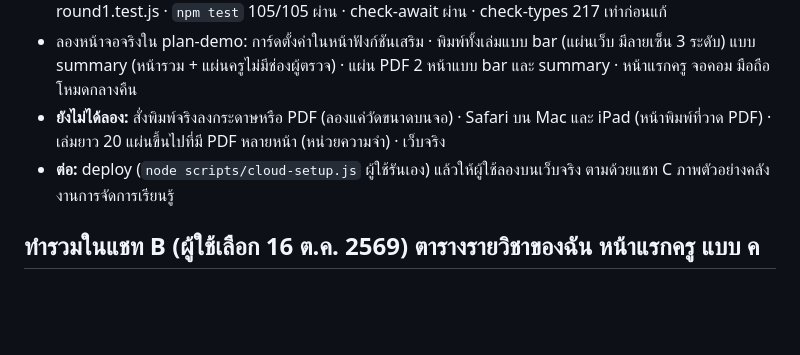
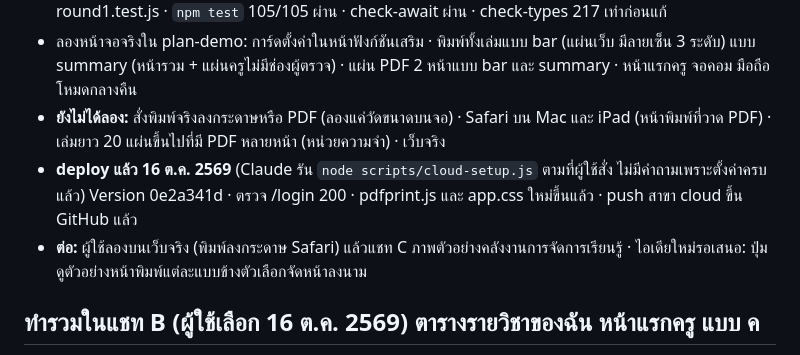
Before and after one commit to Piwatz/plan-system, a Markdown page: docs/cloud/PROGRESS.md, the part around the change. GitHub-like rendering; blank space fills up the shorter version.

Commit message:
จด deploy แชท B
Co-Authored-By: Claude Opus 5.5 <noreply@anthropic.com>

```diff
--- a/docs/cloud/PROGRESS.md
+++ b/docs/cloud/PROGRESS.md
@@ -391,7 +391,8 @@
 - ตัวทดสอบ: notebook.test.js เพิ่ม 2 ข้อ (ดึงกลับทั้งเล่มและเลขแผนข้าม, จัดหน้าลงนาม) แก้ features.test.js round1.test.js · `npm test` 105/105 ผ่าน · check-await ผ่าน · check-types 217 เท่าก่อนแก้
 - ลองหน้าจอจริงใน plan-demo: การ์ดตั้งค่าในหน้าฟังก์ชันเสริม · พิมพ์ทั้งเล่มแบบ bar (แผ่นเว็บ มีลายเซ็น 3 ระดับ) แบบ summary (หน้ารวม + แผ่นครูไม่มีช่องผู้ตรวจ) · แผ่น PDF 2 หน้าแบบ bar และ summary · หน้าแรกครู จอคอม มือถือ โหมดกลางคืน
 - **ยังไม่ได้ลอง:** สั่งพิมพ์จริงลงกระดาษหรือ PDF (ลองแค่วัดขนาดบนจอ) · Safari บน Mac และ iPad (หน้าพิมพ์ที่วาด PDF) · เล่มยาว 20 แผ่นขึ้นไปที่มี PDF หลายหน้า (หน่วยความจำ) · เว็บจริง
-- **ต่อ:** deploy (`node scripts/cloud-setup.js` ผู้ใช้รันเอง) แล้วให้ผู้ใช้ลองบนเว็บจริง ตามด้วยแชท C ภาพตัวอย่างคลังงานการจัดการเรียนรู้
+- **deploy แล้ว 16 ต.ค. 2569** (Claude รัน `node scripts/cloud-setup.js` ตามที่ผู้ใช้สั่ง ไม่มีคำถามเพราะตั้งค่าครบแล้ว) Version 0e2a341d · ตรวจ /login 200 · pdfprint.js และ app.css ใหม่ขึ้นแล้ว · push สาขา cloud ขึ้น GitHub แล้ว
+- **ต่อ:** ผู้ใช้ลองบนเว็บจริง (พิมพ์ลงกระดาษ Safari) แล้วแชท C ภาพตัวอย่างคลังงานการจัดการเรียนรู้ · ไอเดียใหม่รอเสนอ: ปุ่มดูตัวอย่างหน้าพิมพ์แต่ละแบบข้างตัวเลือกจัดหน้าลงนาม
 
 ## ทำรวมในแชท B (ผู้ใช้เลือก 16 ต.ค. 2569) ตารางรายวิชาของฉัน หน้าแรกครู แบบ ค
 ปัญหา: ป้าย ยังไม่ส่ง กับ ไม่ต้องส่ง หน้าตาเหมือนกัน (เทาทั้งคู่) ครูแยกไม่ออก ภาพที่ผู้ใช้ส่งมาคือตาราง รายวิชาของฉัน (views/home.ejs ข้อมูลจาก pages.js ที่คืน [plan, manual, notes] ราวบรรทัด 140)
```
